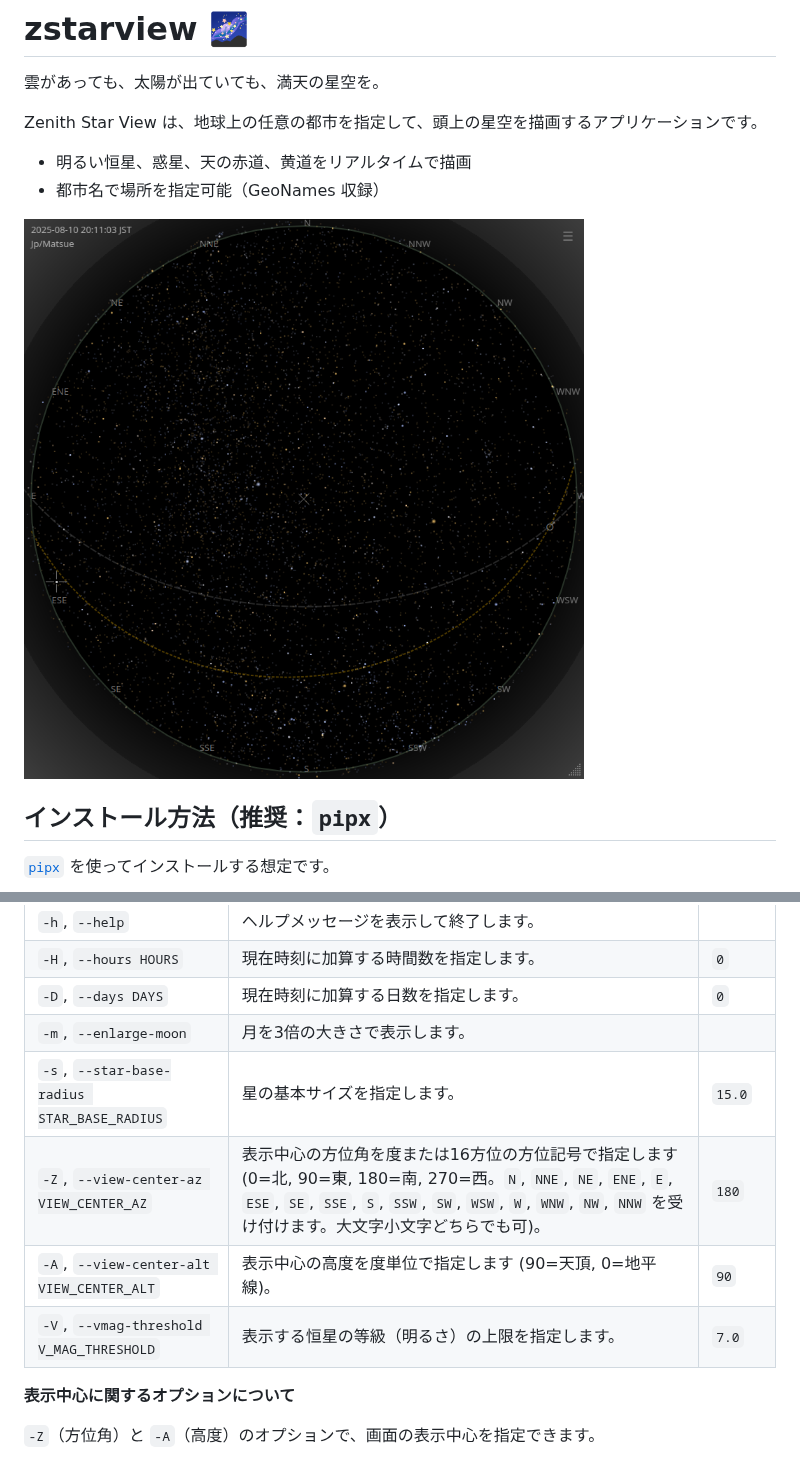
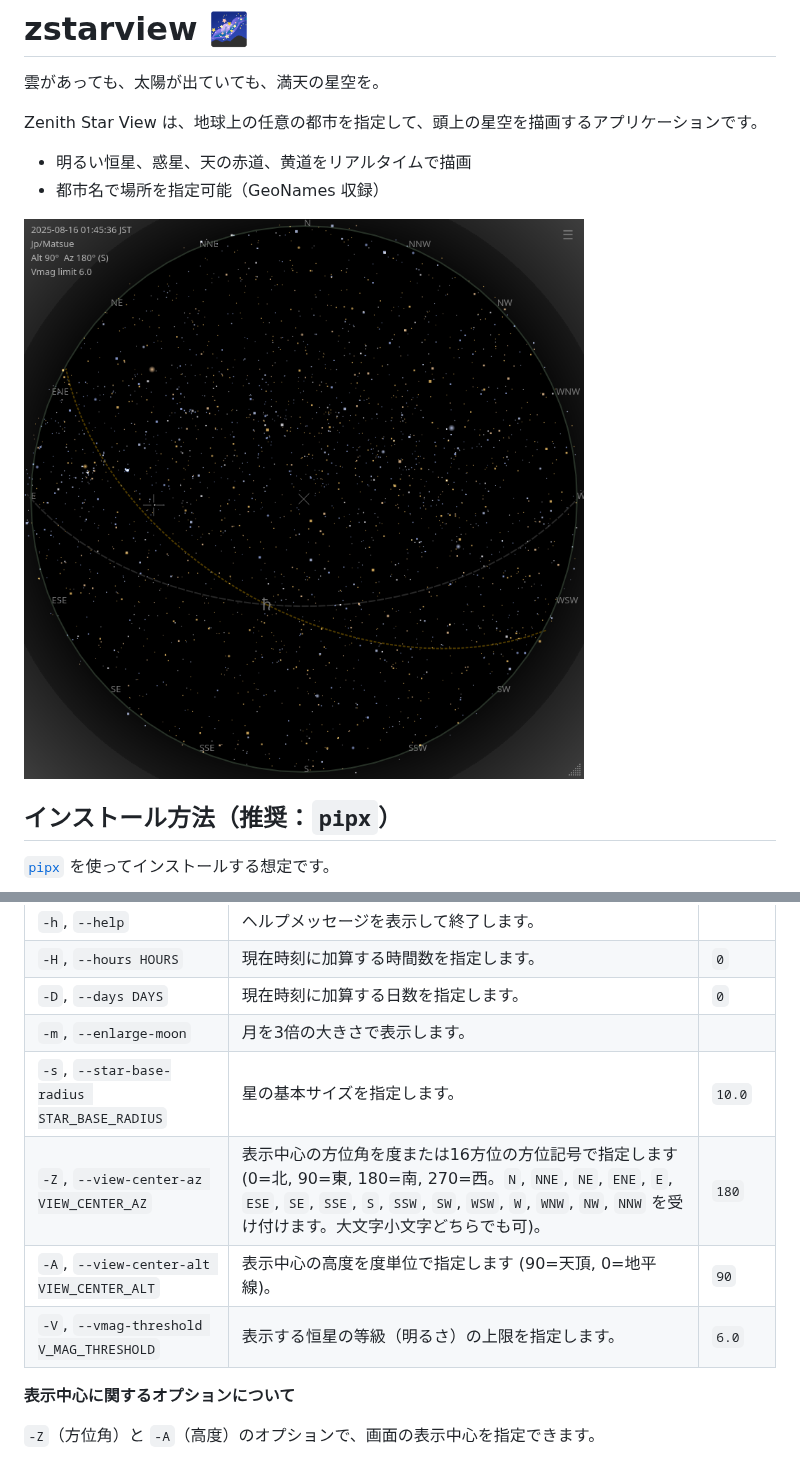
Before and after one commit to tos-kamiya/zstarview, a Markdown page: README_ja-JP.md, 2 parts joined by grey strips. Drawn GitHub-style; pictures changed too: docs/images/screenshot1.png.

```diff
--- a/README_ja-JP.md
+++ b/README_ja-JP.md
@@ -39,10 +39,10 @@ zstarview [options] [city]
 | `-H`, `--hours HOURS`                       | 現在時刻に加算する時間数を指定します。                           | `0`    |
 | `-D`, `--days DAYS`                         | 現在時刻に加算する日数を指定します。                            | `0`    |
 | `-m`, `--enlarge-moon`                      | 月を3倍の大きさで表示します。                               |        |
-| `-s`, `--star-base-radius STAR_BASE_RADIUS` | 星の基本サイズを指定します。                                | `15.0` |
+| `-s`, `--star-base-radius STAR_BASE_RADIUS` | 星の基本サイズを指定します。                                | `10.0` |
 | `-Z`, `--view-center-az VIEW_CENTER_AZ`     | 表示中心の方位角を度または16方位の方位記号で指定します (0=北, 90=東, 180=南, 270=西。`N`, `NNE`, `NE`, `ENE`, `E`, `ESE`, `SE`, `SSE`, `S`, `SSW`, `SW`, `WSW`, `W`, `WNW`, `NW`, `NNW` を受け付けます。大文字小文字どちらでも可)。 | `180`  |
 | `-A`, `--view-center-alt VIEW_CENTER_ALT`   | 表示中心の高度を度単位で指定します (90=天頂, 0=地平線)。             | `90`   |
-| `-V`, `--vmag-threshold V_MAG_THRESHOLD`    | 表示する恒星の等級（明るさ）の上限を指定します。                      | `7.0`  |
+| `-V`, `--vmag-threshold V_MAG_THRESHOLD`    | 表示する恒星の等級（明るさ）の上限を指定します。                      | `6.0`  |
 
 **表示中心に関するオプションについて**
 
```
Also changed, not shown: README.md (+2 -2 lines), docs/images/screenshot2.png, docs/images/screenshot3.png.
